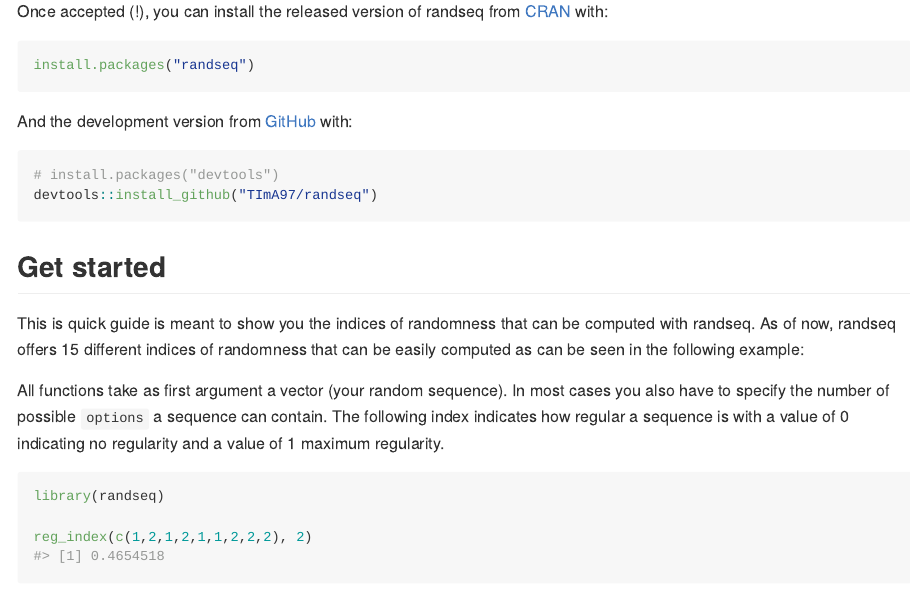
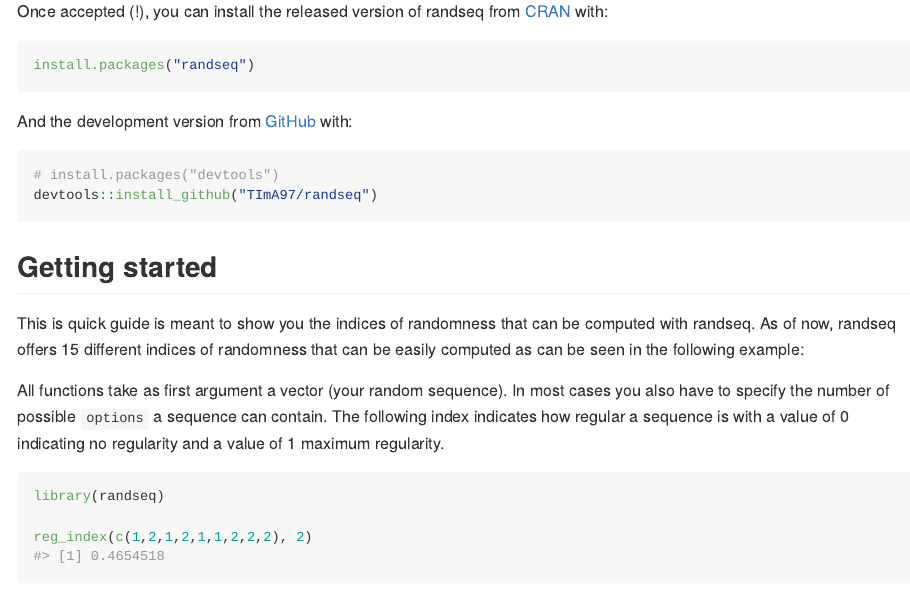
Before and after one commit to TImA97/randfindR, an R Markdown document (README.Rmd): the page in a window 1100 px wide, from 300 px down. The pictures show the output file README.md that the author committed with the source, drawn offline in the style of GitHub.

Commit message:
Correct heading of github README

````diff
--- a/README.Rmd
+++ b/README.Rmd
@@ -39,7 +34,7 @@ And the development version from [GitHub](https://github.com/) with:
 # install.packages("devtools")
 devtools::install_github("TImA97/randseq")
 ```
-## Get started
+## Getting started
 
 This is quick guide is meant to show you the indices of randomness that can be
 computed with randseq. As of now, randseq offers 15 different indices of
````
Also changed, not shown: README.md, README.Rmd (5 more changed lines).
